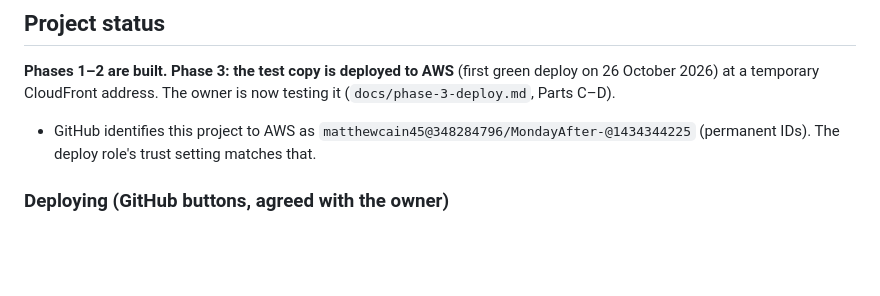
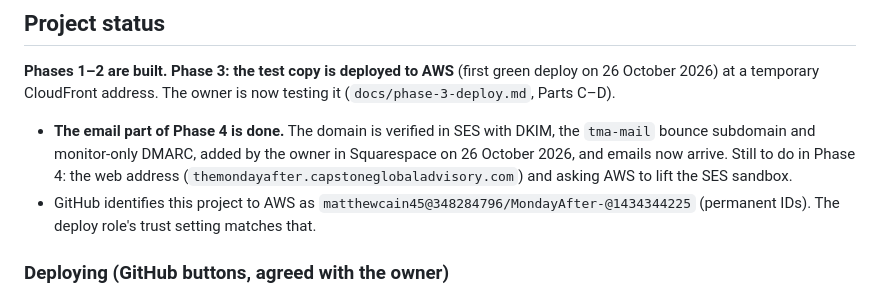
Before and after one commit to matthewcain45/MondayAfter-, a Markdown page: CLAUDE.md, the part around the change. Drawn GitHub-style; blank space fills up the shorter version.

Commit message:
Record that the email part of Phase 4 is working
Co-Authored-By: Claude Opus 5.5 <noreply@anthropic.com>
Claude-Session: https://claude.ai/code/session_013sc1NQj5NJsvj6XwZ9CiCJ

```diff
--- a/CLAUDE.md
+++ b/CLAUDE.md
@@ -95,6 +95,7 @@ Agreed with the project owner. Changing any of these is an "ask first" decision.
 ## Project status
 
 **Phases 1–2 are built. Phase 3: the test copy is deployed to AWS** (first green deploy on 26 October 2026) at a temporary CloudFront address. The owner is now testing it (`docs/phase-3-deploy.md`, Parts C–D).
+- **The email part of Phase 4 is done.** The domain is verified in SES with DKIM, the `tma-mail` bounce subdomain and monitor-only DMARC, added by the owner in Squarespace on 26 October 2026, and emails now arrive. Still to do in Phase 4: the web address (`themondayafter.capstoneglobaladvisory.com`) and asking AWS to lift the SES sandbox.
 - GitHub identifies this project to AWS as `matthewcain45@348284796/MondayAfter-@1434344225` (permanent IDs). The deploy role's trust setting matches that.
 
 ### Deploying (GitHub buttons, agreed with the owner)
```
